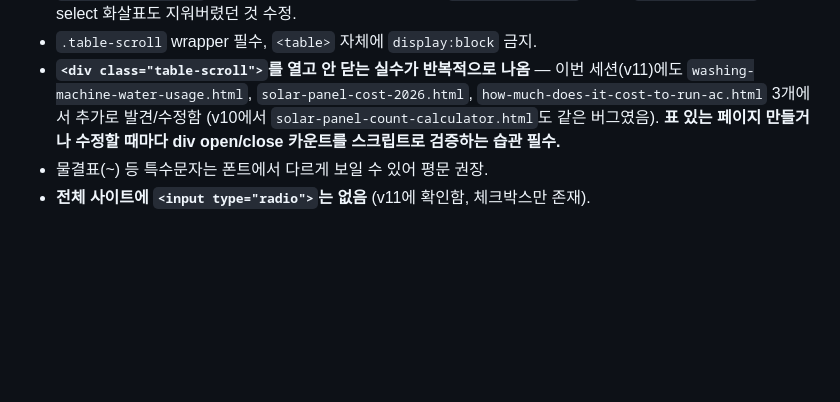
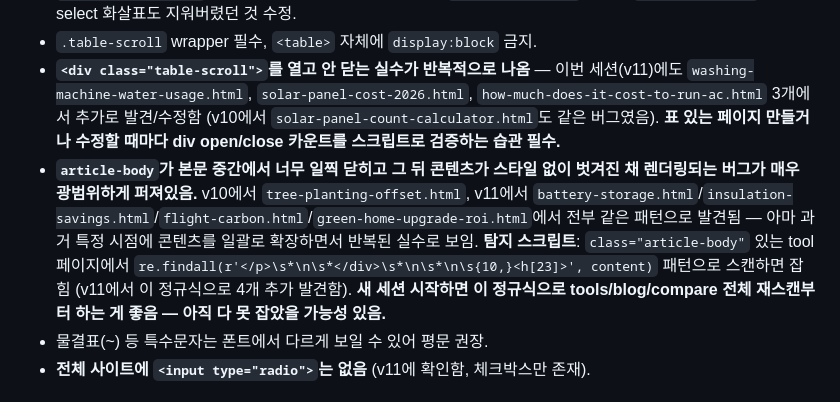
Before and after one commit to canghun13/ecoenergycalc, a Markdown page: handover.md, the part around the change. Drawn GitHub-style; blank space fills up the shorter version.

Commit message:
handover.md: article-body 조기 닫힘 반복 패턴 + 탐지 정규식 추가 (부분 수정)

```diff
--- a/handover.md
+++ b/handover.md
@@ -37,6 +37,7 @@ v10 문서 + 이번 세션(v10→v11) 내용 통합. 새 세션 시작 시 이
 - `.form-group select`에 화살표 아이콘 CSS 추가함 (v11, `background-image` SVG). `appearance:none`이 select 화살표도 지워버렸던 것 수정.
 - `.table-scroll` wrapper 필수, `<table>` 자체에 `display:block` 금지.
 - **`<div class="table-scroll">`를 열고 안 닫는 실수가 반복적으로 나옴** — 이번 세션(v11)에도 `washing-machine-water-usage.html`, `solar-panel-cost-2026.html`, `how-much-does-it-cost-to-run-ac.html` 3개에서 추가로 발견/수정함 (v10에서 `solar-panel-count-calculator.html`도 같은 버그였음). **표 있는 페이지 만들거나 수정할 때마다 div open/close 카운트를 스크립트로 검증하는 습관 필수.**
+- **`article-body`가 본문 중간에서 너무 일찍 닫히고 그 뒤 콘텐츠가 스타일 없이 벗겨진 채 렌더링되는 버그가 매우 광범위하게 퍼져있음.** v10에서 `tree-planting-offset.html`, v11에서 `battery-storage.html`/`insulation-savings.html`/`flight-carbon.html`/`green-home-upgrade-roi.html`에서 전부 같은 패턴으로 발견됨 — 아마 과거 특정 시점에 콘텐츠를 일괄로 확장하면서 반복된 실수로 보임. **탐지 스크립트**: `class="article-body"` 있는 tool 페이지에서 `re.findall(r'</p>\s*\n\s*</div>\s*\n\s*\n\s{10,}<h[23]>', content)` 패턴으로 스캔하면 잡힘 (v11에서 이 정규식으로 4개 추가 발견함). **새 세션 시작하면 이 정규식으로 tools/blog/compare 전체 재스캔부터 하는 게 좋음 — 아직 다 못 잡았을 가능성 있음.**
 - 물결표(~) 등 특수문자는 폰트에서 다르게 보일 수 있어 평문 권장.
 - **전체 사이트에 `<input type="radio">`는 없음** (v11에 확인함, 체크박스만 존재).
 
```
